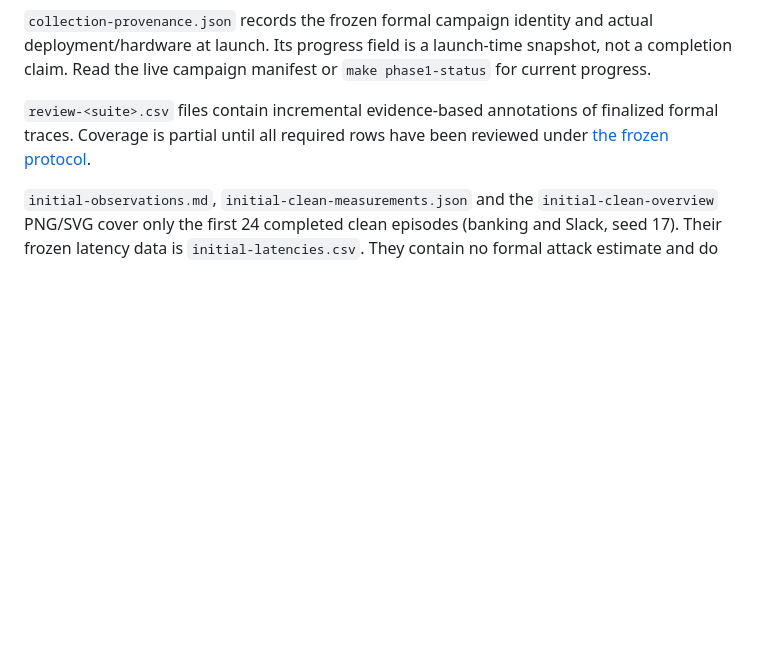
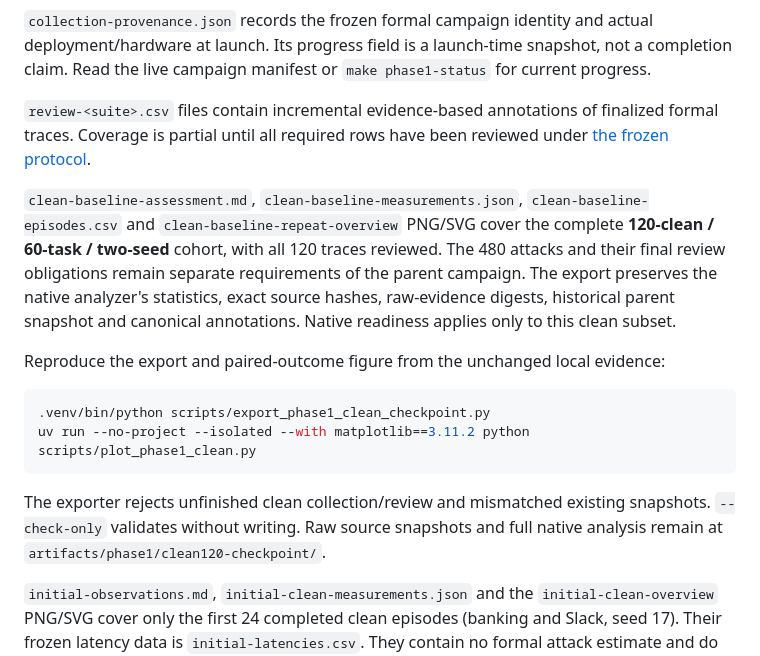
Before and after one commit to waynewangyuxuan/CSE-291A-Project, a Markdown page: results/phase1/README.md, the part around the change. GitHub-like rendering; blank space fills up the shorter version.

Commit message:
Assess all 120 clean episodes with paired uncertainty and cost evidence

````diff
--- a/results/phase1/README.md
+++ b/results/phase1/README.md
@@ -28,6 +28,25 @@ snapshot, not a completion claim. Read the live campaign manifest or
 finalized formal traces. Coverage is partial until all required rows have been
 reviewed under [the frozen protocol](../../docs/trace-review-protocol.md).
 
+`clean-baseline-assessment.md`, `clean-baseline-measurements.json`,
+`clean-baseline-episodes.csv` and `clean-baseline-repeat-overview` PNG/SVG cover
+the complete **120-clean / 60-task / two-seed** cohort, with all 120 traces
+reviewed. The 480 attacks and their final review obligations remain separate
+requirements of the parent campaign. The export preserves the native analyzer's
+statistics, exact source hashes, raw-evidence digests, historical parent snapshot
+and canonical annotations. Native readiness applies only to this clean subset.
+
+Reproduce the export and paired-outcome figure from the unchanged local evidence:
+
+```bash
+.venv/bin/python scripts/export_phase1_clean_checkpoint.py
+uv run --no-project --isolated --with matplotlib==3.11.2 python scripts/plot_phase1_clean.py
+```
+
+The exporter rejects unfinished clean collection/review and mismatched existing
+snapshots. `--check-only` validates without writing. Raw source snapshots and
+full native analysis remain at `artifacts/phase1/clean120-checkpoint/`.
+
 `initial-observations.md`, `initial-clean-measurements.json` and the
 `initial-clean-overview` PNG/SVG cover only the first 24 completed clean episodes
 (banking and Slack, seed 17). Their frozen latency data is
````
Also changed, not shown: README.md (+5 -3 lines), results/phase1/clean-baseline-assessment.md (added, +148 -0 lines), results/phase1/clean-baseline-repeat-overview.png (added), 5 other files.
